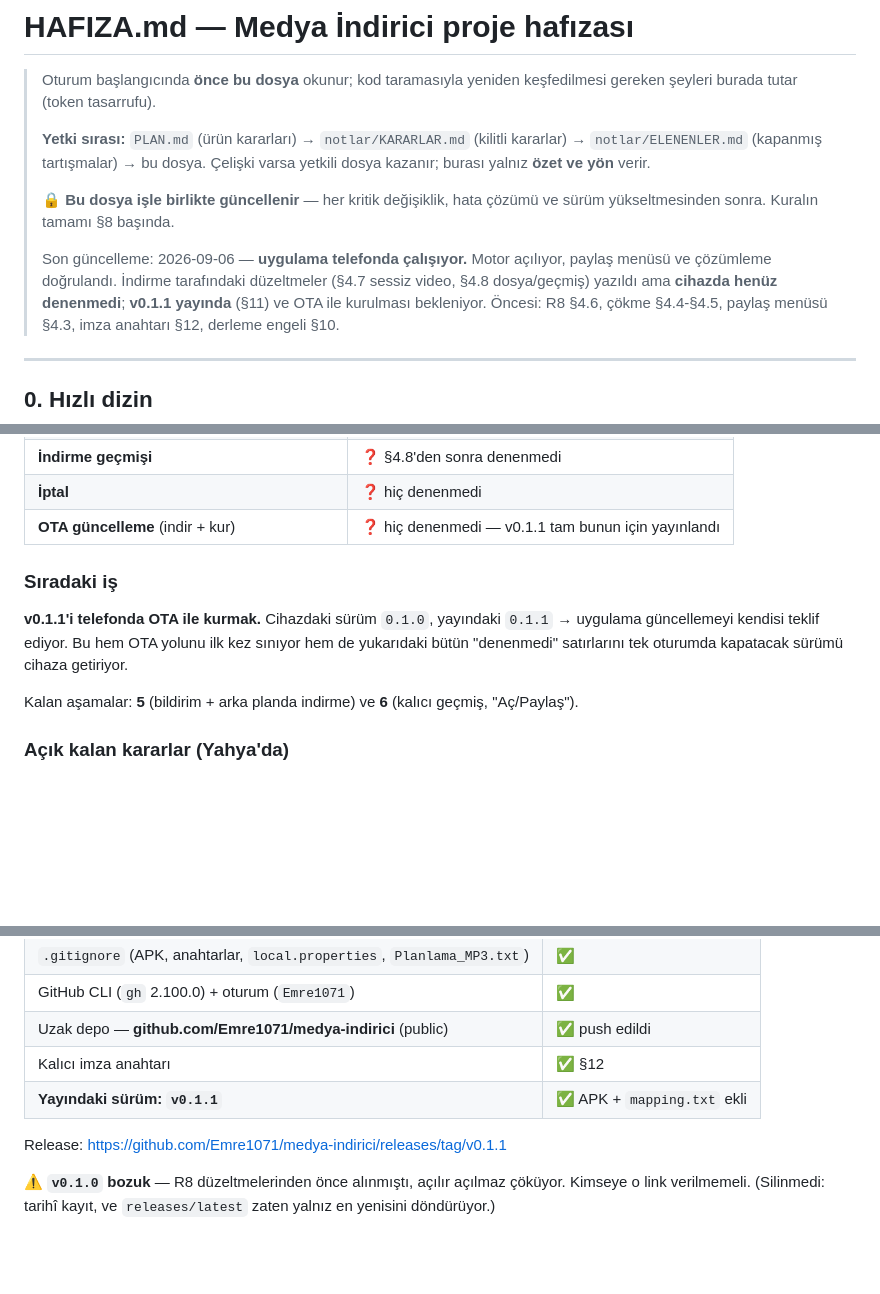
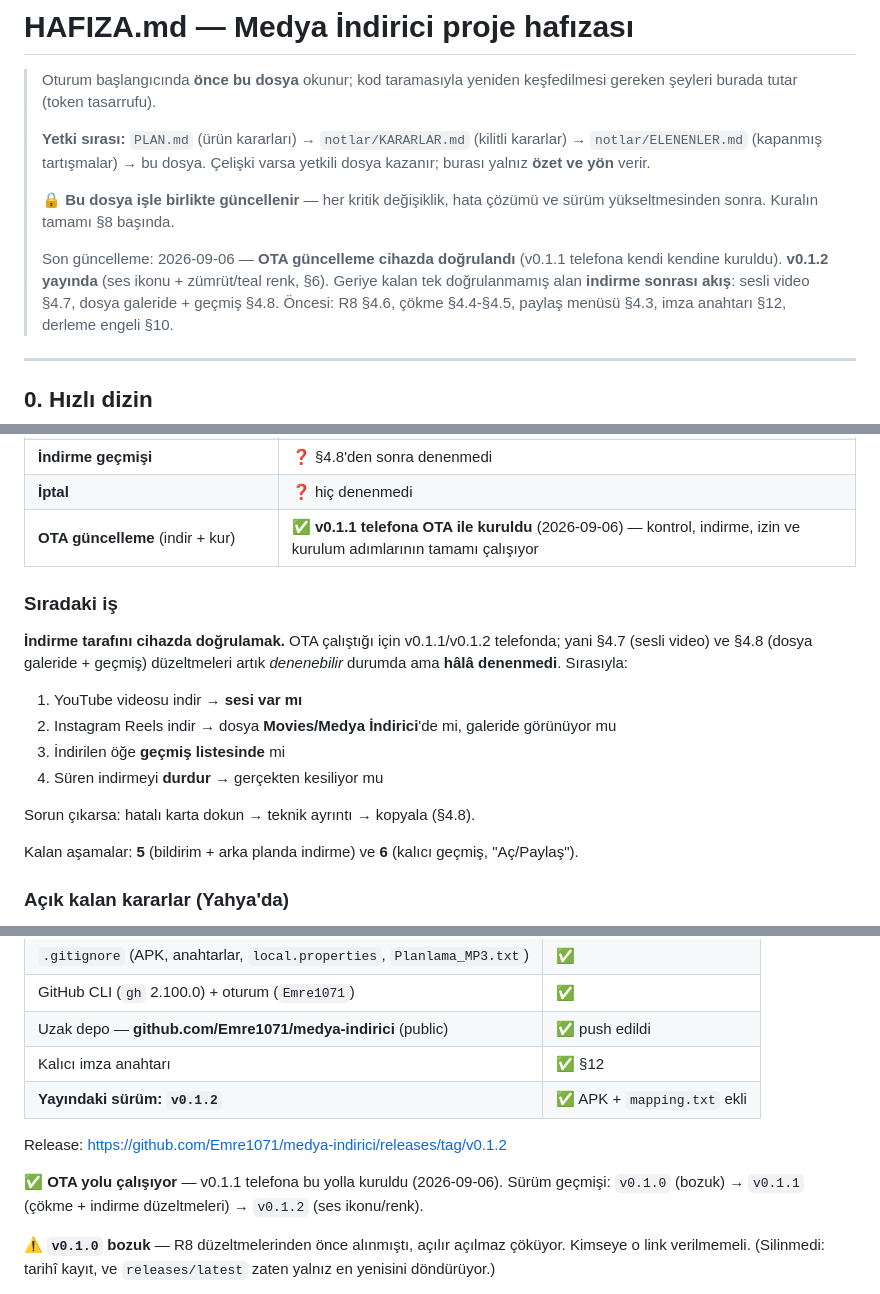
Before and after one commit to Emre1071/medya-indirici, a Markdown page: HAFIZA.md, 3 parts joined by grey strips. GitHub-like rendering; blank space fills up the shorter version.

Commit message:
docs: v0.1.2 yayinlandi, OTA cihazda dogrulandi
- §7: OTA satiri "hic denenmedi" -> DOGRULANDI. v0.1.1 telefona kendi
  kendine kuruldu; kontrol, indirme, izin ve kurulum adimlarinin tamami
  calisiyor.
- §7 Asama 7: cihazda dogrulandi olarak isaretlendi.
- §7 siradaki is: geriye kalan tek dogrulanmamis alan indirme sonrasi
  akis (sesli video §4.7, dosya galeride + gecmis §4.8). Denenecek
  adimlar sirayla yazildi.
- §11: yayindaki surum v0.1.2; surum gecmisi (v0.1.0 bozuk -> v0.1.1 ->
  v0.1.2) kayda gecti.
- Ust bilgi blogu guncellendi.

Co-Authored-By: Claude Opus 5 (1M context) <noreply@anthropic.com>
Claude-Session: https://claude.ai/code/session_01UGPGPdQvFM2C3vBALRuGQc

```diff
--- a/HAFIZA.md
+++ b/HAFIZA.md
@@ -10,10 +10,10 @@
 > 🔒 **Bu dosya işle birlikte güncellenir** — her kritik değişiklik, hata
 > çözümü ve sürüm yükseltmesinden sonra. Kuralın tamamı §8 başında.
 >
-> Son güncelleme: 2026-09-06 — **uygulama telefonda çalışıyor.** Motor
-> açılıyor, paylaş menüsü ve çözümleme doğrulandı. İndirme tarafındaki
-> düzeltmeler (§4.7 sessiz video, §4.8 dosya/geçmiş) yazıldı ama **cihazda
-> henüz denenmedi**; **v0.1.1 yayında** (§11) ve OTA ile kurulması bekleniyor.
+> Son güncelleme: 2026-09-06 — **OTA güncelleme cihazda doğrulandı**
+> (v0.1.1 telefona kendi kendine kuruldu). **v0.1.2 yayında** (ses ikonu +
+> zümrüt/teal renk, §6). Geriye kalan tek doğrulanmamış alan **indirme
+> sonrası akış**: sesli video §4.7, dosya galeride + geçmiş §4.8.
 > Öncesi: R8 §4.6, çökme §4.4-§4.5, paylaş menüsü §4.3, imza anahtarı §12,
 > derleme engeli §10.
 
@@ -830,13 +830,20 @@ Uzun süre hiçbir şey telefonda çalışmamıştı; artık ayrım net tutulmal
 | **Sesli video** | ❓ §4.7'den sonra denenmedi |
 | **İndirme geçmişi** | ❓ §4.8'den sonra denenmedi |
 | **İptal** | ❓ hiç denenmedi |
-| **OTA güncelleme** (indir + kur) | ❓ hiç denenmedi — v0.1.1 tam bunun için yayınlandı |
+| **OTA güncelleme** (indir + kur) | ✅ **v0.1.1 telefona OTA ile kuruldu** (2026-09-06) — kontrol, indirme, izin ve kurulum adımlarının tamamı çalışıyor |
 
 ### Sıradaki iş
-**v0.1.1'i telefonda OTA ile kurmak.** Cihazdaki sürüm `0.1.0`, yayındaki
-`0.1.1` → uygulama güncellemeyi kendisi teklif ediyor. Bu hem OTA yolunu
-ilk kez sınıyor hem de yukarıdaki bütün "denenmedi" satırlarını tek
-oturumda kapatacak sürümü cihaza getiriyor.
+**İndirme tarafını cihazda doğrulamak.** OTA çalıştığı için v0.1.1/v0.1.2
+telefonda; yani §4.7 (sesli video) ve §4.8 (dosya galeride + geçmiş)
+düzeltmeleri artık *denenebilir* durumda ama **hâlâ denenmedi**. Sırasıyla:
+
+1. YouTube videosu indir → **sesi var mı**
+2. Instagram Reels indir → dosya **Movies/Medya İndirici**'de mi, galeride
+   görünüyor mu
+3. İndirilen öğe **geçmiş listesinde** mi
+4. Süren indirmeyi **durdur** → gerçekten kesiliyor mu
+
+Sorun çıkarsa: hatalı karta dokun → teknik ayrıntı → kopyala (§4.8).
 
 Kalan aşamalar: **5** (bildirim + arka planda indirme) ve **6**
 (kalıcı geçmiş, "Aç/Paylaş").
@@ -994,9 +1001,13 @@ yazılır, derleme orada koşar. Bu bir çözüm değil, ölçüm yöntemi.
 | GitHub CLI (`gh` 2.100.0) + oturum (`Emre1071`) | ✅ |
 | Uzak depo — **github.com/Emre1071/medya-indirici** (public) | ✅ push edildi |
 | Kalıcı imza anahtarı | ✅ §12 |
-| **Yayındaki sürüm: `v0.1.1`** | ✅ APK + `mapping.txt` ekli |
+| **Yayındaki sürüm: `v0.1.2`** | ✅ APK + `mapping.txt` ekli |
 
-Release: <https://github.com/Emre1071/medya-indirici/releases/tag/v0.1.1>
+Release: <https://github.com/Emre1071/medya-indirici/releases/tag/v0.1.2>
+
+✅ **OTA yolu çalışıyor** — v0.1.1 telefona bu yolla kuruldu (2026-09-06).
+Sürüm geçmişi: `v0.1.0` (bozuk) → `v0.1.1` (çökme + indirme düzeltmeleri)
+→ `v0.1.2` (ses ikonu/renk).
 
 ⚠️ **`v0.1.0` bozuk** — R8 düzeltmelerinden önce alınmıştı, açılır açılmaz
 çöküyor. Kimseye o link verilmemeli. (Silinmedi: tarihî kayıt, ve
```
Also changed, not shown: other parts of HAFIZA.md (+1 -1 lines).
